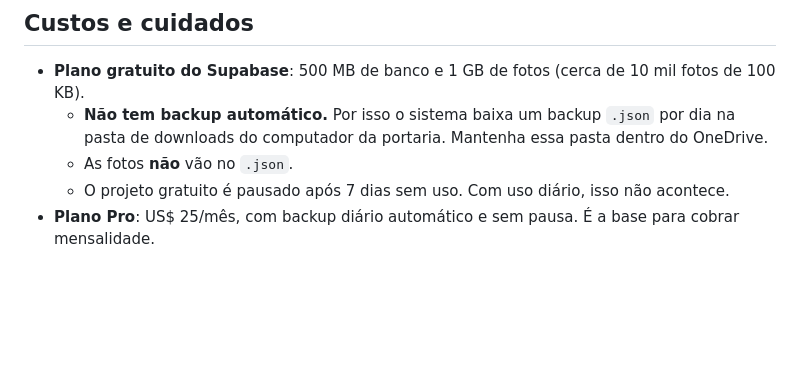
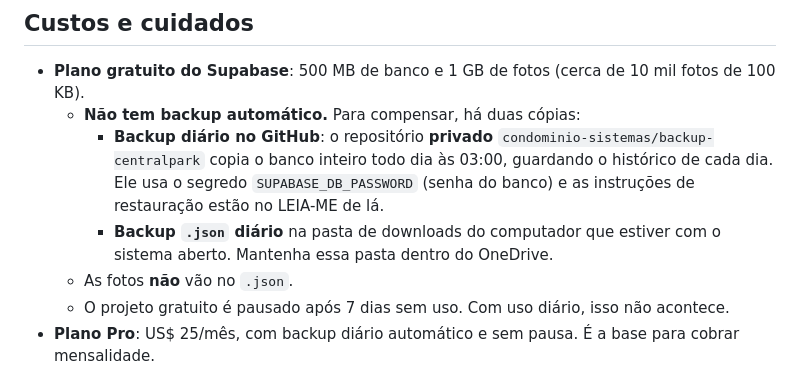
Before and after one commit to condominio-sistemas/portaria-centralpark, a Markdown page: LEIA-ME.md, the part around the change. Drawn GitHub-style; blank space fills up the shorter version.

Commit message:
Documenta o backup diário no repositório privado
Co-Authored-By: Claude Opus 5.5 <noreply@anthropic.com>

```diff
--- a/LEIA-ME.md
+++ b/LEIA-ME.md
@@ -93,7 +93,9 @@ O código fica visível por ser repositório público, mas os dados não: eles f
 ## Custos e cuidados
 
 - **Plano gratuito do Supabase**: 500 MB de banco e 1 GB de fotos (cerca de 10 mil fotos de 100 KB).
-  - **Não tem backup automático.** Por isso o sistema baixa um backup `.json` por dia na pasta de downloads do computador da portaria. Mantenha essa pasta dentro do OneDrive.
+  - **Não tem backup automático.** Para compensar, há duas cópias:
+    - **Backup diário no GitHub**: o repositório **privado** `condominio-sistemas/backup-centralpark` copia o banco inteiro todo dia às 03:00, guardando o histórico de cada dia. Ele usa o segredo `SUPABASE_DB_PASSWORD` (senha do banco) e as instruções de restauração estão no LEIA-ME de lá.
+    - **Backup `.json` diário** na pasta de downloads do computador que estiver com o sistema aberto. Mantenha essa pasta dentro do OneDrive.
   - As fotos **não** vão no `.json`.
   - O projeto gratuito é pausado após 7 dias sem uso. Com uso diário, isso não acontece.
 - **Plano Pro**: US$ 25/mês, com backup diário automático e sem pausa. É a base para cobrar mensalidade.
```
